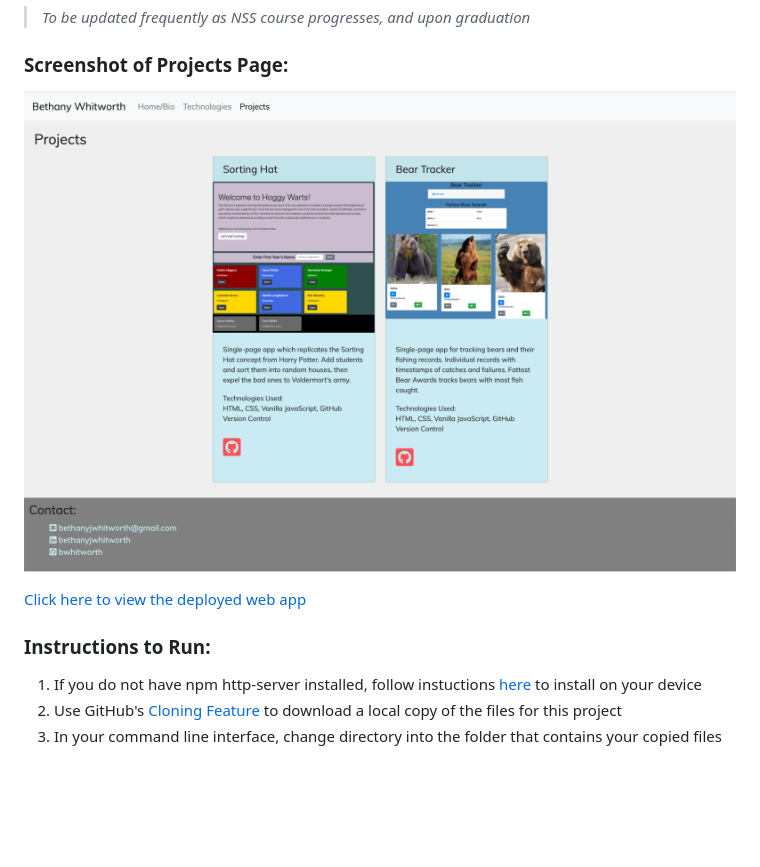
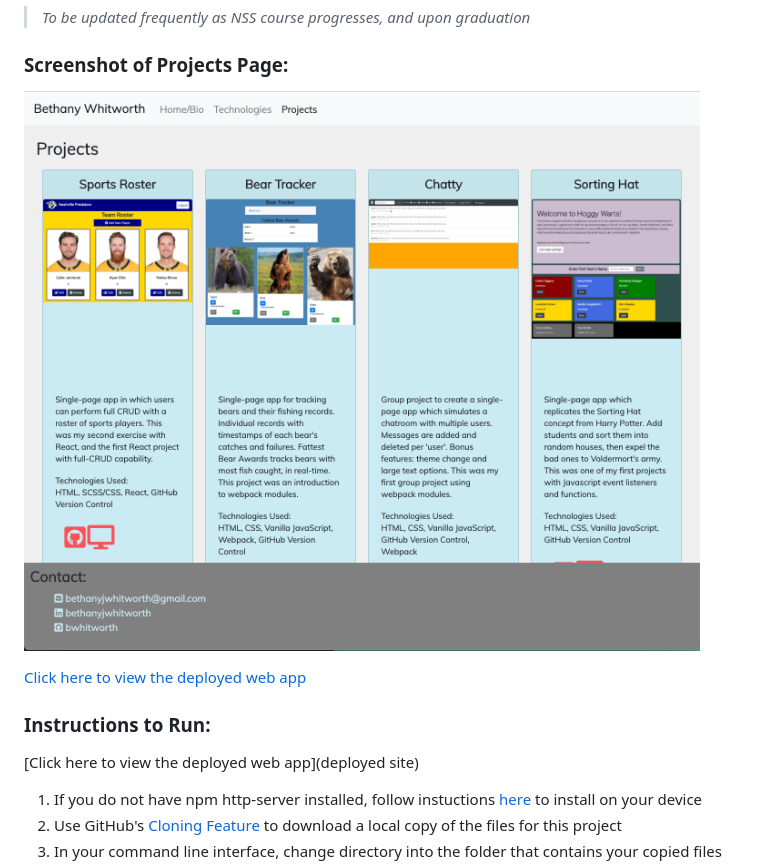
Before and after one commit to bwhitworth/personal-bio-site, a Markdown page: README.md, the part around the change. GitHub-like rendering; pictures changed too: screenshots/Projects_4.png (added); blank space fills up the shorter version.

Commit message:
updated readme screenshot

```diff
--- a/README.md
+++ b/README.md
@@ -8,11 +8,13 @@ NSS project for personal biography site, to display developer skills and project
 > _To be updated frequently as NSS course progresses, and upon graduation_
 
 ### Screenshot of Projects Page:
-![screenshot](screenshots/screenshot032220.png)
+![screenshot](screenshots/Projects_4.png)
 
 [Click here to view the deployed web app](https://b-whitworth.firebaseapp.com/)
 
 ### Instructions to Run:
+[Click here to view the deployed web app](deployed site)
+
 1. If you do not have npm http-server installed, follow instuctions [here](https://www.npmjs.com/package/http-server) to install on your device
 1. Use GitHub's [Cloning Feature](https://help.github.com/en/github/creating-cloning-and-archiving-repositories/cloning-a-repository) to download a local copy of the files for this project
 1. In your command line interface, change directory into the folder that contains your copied files
```
Also changed, not shown: 1 other file.
